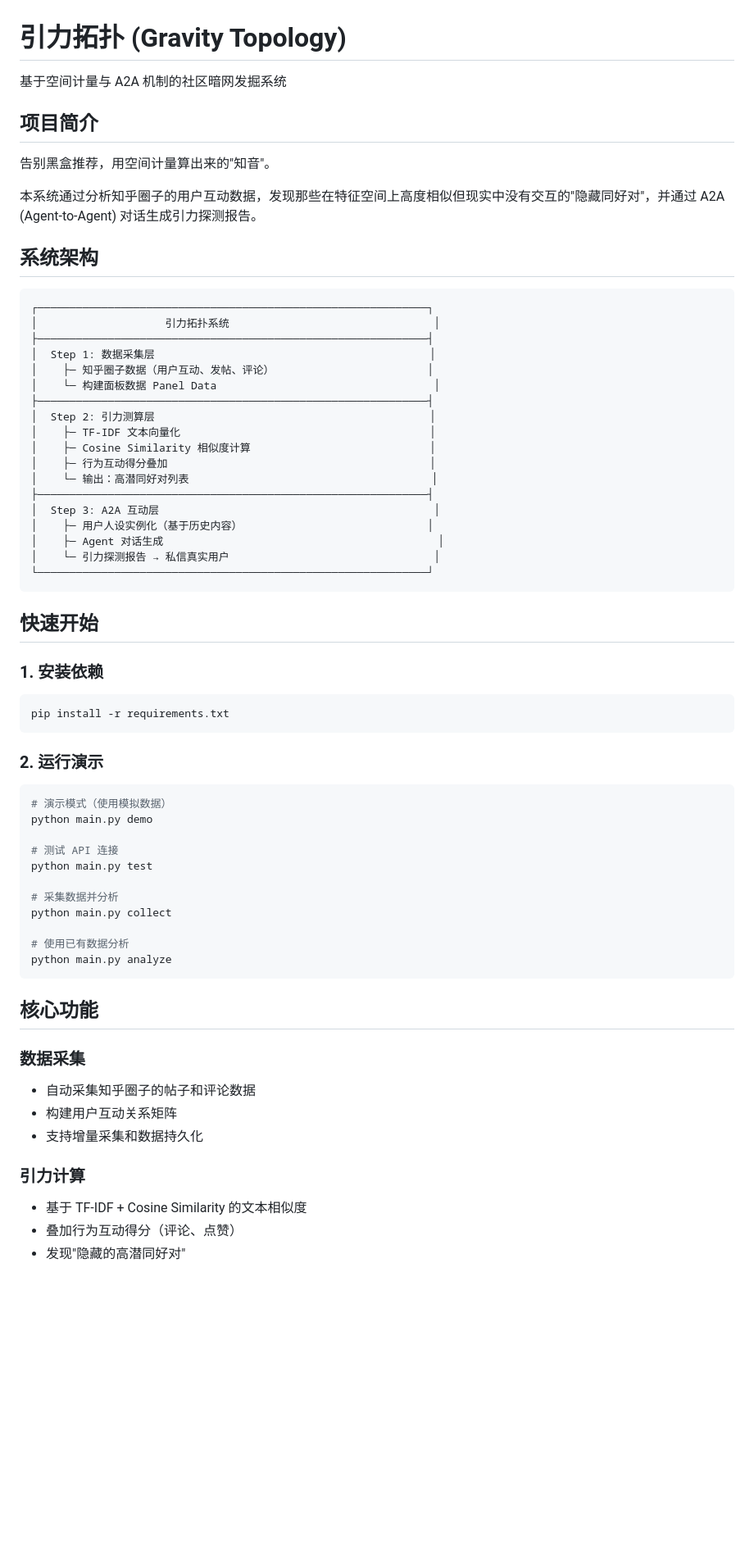
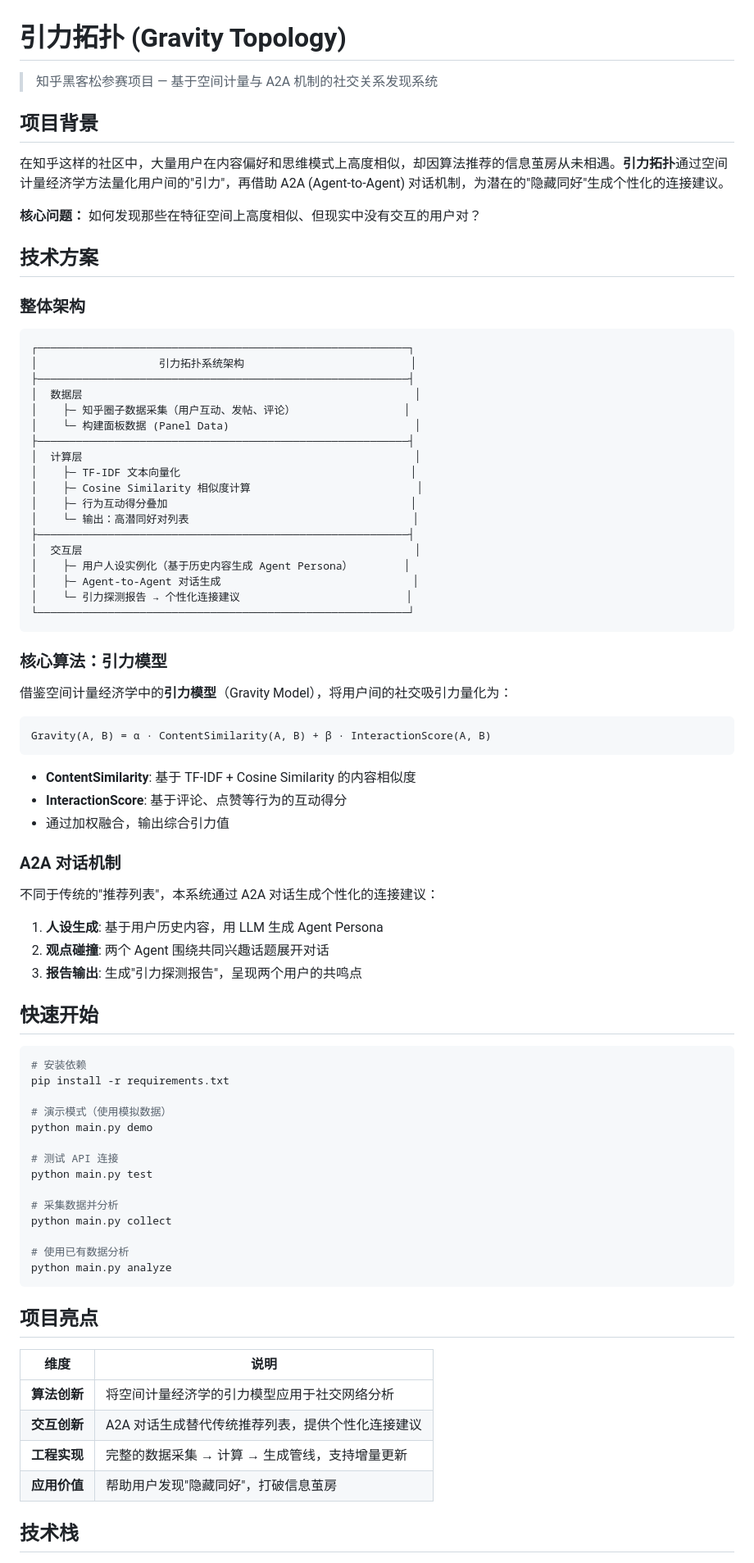
Before and after one commit to wjyxiaojiu-del/gravity-topology, a Markdown page: README.md, the part around one of its changes. Shown at 82% size. GitHub-like rendering; blank space fills up the shorter version.

````diff
--- a/README.md
+++ b/README.md
@@ -1,47 +1,64 @@
 # 引力拓扑 (Gravity Topology)
 
-基于空间计量与 A2A 机制的社区暗网发掘系统
+> 知乎黑客松参赛项目 — 基于空间计量与 A2A 机制的社交关系发现系统
 
-## 项目简介
+## 项目背景
 
-告别黑盒推荐，用空间计量算出来的"知音"。
+在知乎这样的社区中，大量用户在内容偏好和思维模式上高度相似，却因算法推荐的信息茧房从未相遇。**引力拓扑**通过空间计量经济学方法量化用户间的"引力"，再借助 A2A (Agent-to-Agent) 对话机制，为潜在的"隐藏同好"生成个性化的连接建议。
 
-本系统通过分析知乎圈子的用户互动数据，发现那些在特征空间上高度相似但现实中没有交互的"隐藏同好对"，并通过 A2A (Agent-to-Agent) 对话生成引力探测报告。
+**核心问题：** 如何发现那些在特征空间上高度相似、但现实中没有交互的用户对？
 
-## 系统架构
+## 技术方案
+
+### 整体架构
 
 ```
-┌─────────────────────────────────────────────────────────────┐
-│                    引力拓扑系统                                │
-├─────────────────────────────────────────────────────────────┤
-│  Step 1: 数据采集层                                           │
-│    ├─ 知乎圈子数据（用户互动、发帖、评论）                        │
-│    └─ 构建面板数据 Panel Data                                  │
-├─────────────────────────────────────────────────────────────┤
-│  Step 2: 引力测算层                                           │
-│    ├─ TF-IDF 文本向量化                                       │
-│    ├─ Cosine Similarity 相似度计算                            │
-│    ├─ 行为互动得分叠加                                         │
-│    └─ 输出：高潜同好对列表                                      │
-├─────────────────────────────────────────────────────────────┤
-│  Step 3: A2A 互动层                                           │
-│    ├─ 用户人设实例化（基于历史内容）                             │
-│    ├─ Agent 对话生成                                           │
-│    └─ 引力探测报告 → 私信真实用户                                │
-└─────────────────────────────────────────────────────────────┘
+┌──────────────────────────────────────────────────────────┐
+│                   引力拓扑系统架构                          │
+├──────────────────────────────────────────────────────────┤
+│  数据层                                                    │
+│    ├─ 知乎圈子数据采集（用户互动、发帖、评论）                 │
+│    └─ 构建面板数据 (Panel Data)                             │
+├──────────────────────────────────────────────────────────┤
+│  计算层                                                    │
+│    ├─ TF-IDF 文本向量化                                    │
+│    ├─ Cosine Similarity 相似度计算                          │
+│    ├─ 行为互动得分叠加                                      │
+│    └─ 输出：高潜同好对列表                                   │
+├──────────────────────────────────────────────────────────┤
+│  交互层                                                    │
+│    ├─ 用户人设实例化（基于历史内容生成 Agent Persona）        │
+│    ├─ Agent-to-Agent 对话生成                              │
+│    └─ 引力探测报告 → 个性化连接建议                          │
+└──────────────────────────────────────────────────────────┘
 ```
+
+### 核心算法：引力模型
+
+借鉴空间计量经济学中的**引力模型**（Gravity Model），将用户间的社交吸引力量化为：
+
+```
+Gravity(A, B) = α · ContentSimilarity(A, B) + β · InteractionScore(A, B)
+```
+
+- **ContentSimilarity**: 基于 TF-IDF + Cosine Similarity 的内容相似度
+- **InteractionScore**: 基于评论、点赞等行为的互动得分
+- 通过加权融合，输出综合引力值
+
+### A2A 对话机制
+
+不同于传统的"推荐列表"，本系统通过 A2A 对话生成个性化的连接建议：
+
+1. **人设生成**: 基于用户历史内容，用 LLM 生成 Agent Persona
+2. **观点碰撞**: 两个 Agent 围绕共同兴趣话题展开对话
+3. **报告输出**: 生成"引力探测报告"，呈现两个用户的共鸣点
 
 ## 快速开始
 
-### 1. 安装依赖
+```bash
+# 安装依赖
+pip install -r requirements.txt
 
-```bash
-pip install -r requirements.txt
-```
-
-### 2. 运行演示
-
-```bash
 # 演示模式（使用模拟数据）
 python main.py demo
 
@@ -55,15 +72,14 @@ python main.py collect
 python main.py analyze
 ```
 
-## 核心功能
+## 项目亮点
 
-### 数据采集
-- 自动采集知乎圈子的帖子和评论数据
-- 构建用户互动关系矩阵
-- 支持增量采集和数据持久化
+| 维度 | 说明 |
+|------|------|
+| **算法创新** | 将空间计量经济学的引力模型应用于社交网络分析 |
+| **交互创新** | A2A 对话生成替代传统推荐列表，提供个性化连接建议 |
+| **工程实现** | 完整的数据采集 → 计算 → 生成管线，支持增量更新 |
+| **应用价值** | 帮助用户发现"隐藏同好"，打破信息茧房 |
 
-### 引力计算
-- 基于 TF-IDF + Cosine Similarity 的文本相似度
-- 叠加行为互动得分（评论、点赞）
-- 发现"隐藏的高潜同好对"
+## 技术栈
 
````
Also changed, not shown: other parts of README.md (+22 -66 lines).
